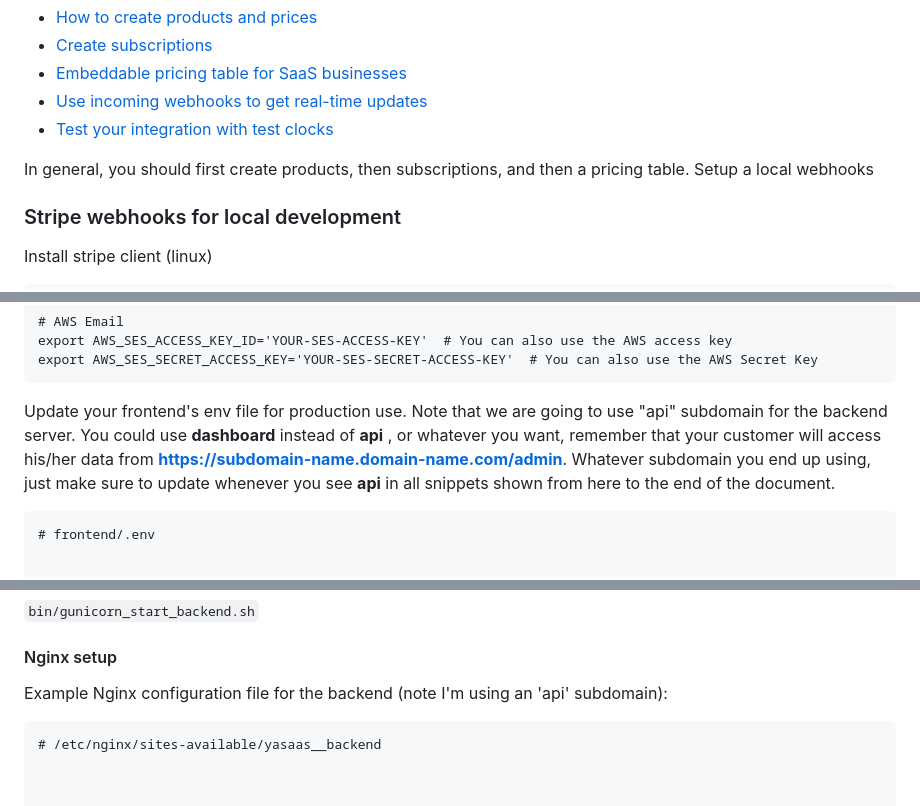
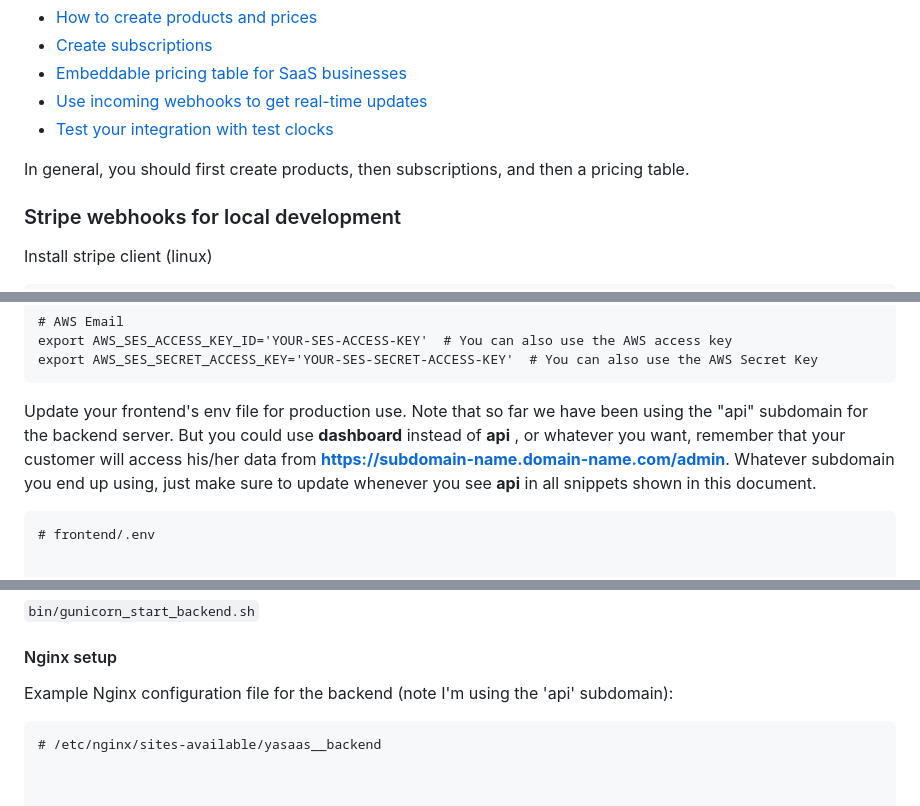
Before and after one commit to roperi/YaSaas, a Markdown page: README.md, 3 parts joined by grey strips. Rendered like a GitHub page.

````diff
--- a/README.md
+++ b/README.md
@@ -363,7 +363,7 @@ Some useful resources:
 * [Use incoming webhooks to get real-time updates](https://stripe.com/docs/webhooks)
 * [Test your integration with test clocks](https://stripe.com/docs/billing/testing/test-clocks)
 
-In general, you should first create products, then subscriptions, and then a pricing table. Setup a local webhooks
+In general, you should first create products, then subscriptions, and then a pricing table.
 
 ### Stripe webhooks for local development
 
@@ -568,7 +568,7 @@ export AWS_SES_ACCESS_KEY_ID='YOUR-SES-ACCESS-KEY'  # You can also use the AWS a
 export AWS_SES_SECRET_ACCESS_KEY='YOUR-SES-SECRET-ACCESS-KEY'  # You can also use the AWS Secret Key
 ```
 
-Update your frontend's env file for production use. Note that we are going to use "api" subdomain for the backend server. You could use __dashboard__ instead of __api__ , or whatever you want, remember that your customer will access his/her data from __https://subdomain-name.domain-name.com/admin__. Whatever subdomain you end up using, just make sure to update whenever you see __api__ in all snippets shown from here to the end of the document.
+Update your frontend's env file for production use. Note that so far we have been using the "api" subdomain for the backend server. But you could use __dashboard__ instead of __api__ , or whatever you want, remember that your customer will access his/her data from __https://subdomain-name.domain-name.com/admin__. Whatever subdomain you end up using, just make sure to update whenever you see __api__ in all snippets shown in this document.
 
 ```
 # frontend/.env
@@ -665,7 +665,7 @@ Run it
 
 #### Nginx setup
 
-Example Nginx configuration file for the backend (note I'm using an 'api' subdomain):
+Example Nginx configuration file for the backend (note I'm using the 'api' subdomain):
 
 ```
 # /etc/nginx/sites-available/yasaas__backend
````
Also changed, not shown: other parts of README.md (+7 -7 lines).
